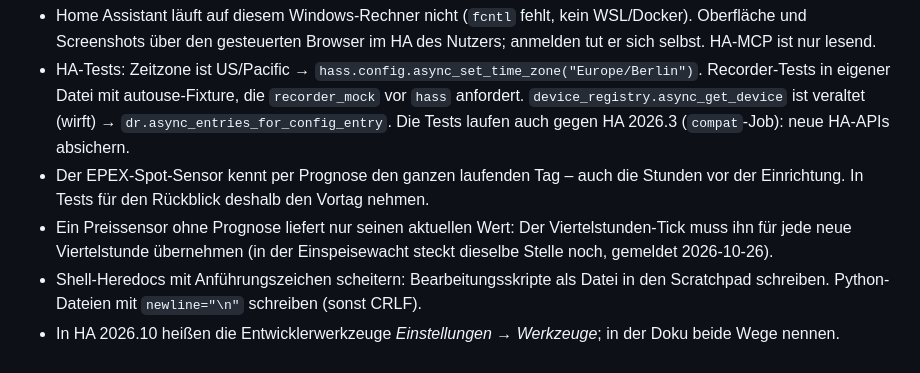
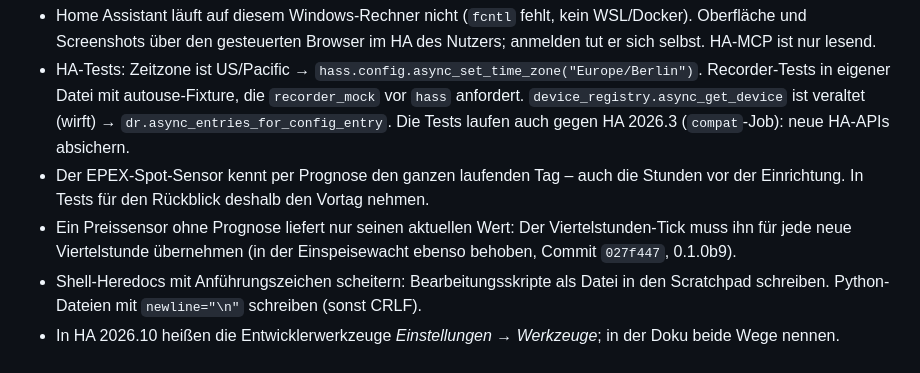
Before and after one commit to tarifwacht/integration, a Markdown page: CLAUDE.md, the part around the change. Drawn GitHub-style.

Commit message:
CLAUDE.md: price sensor fix is in Einspeisewacht too (0.1.0b9)
Co-Authored-By: Claude Opus 5.5 <noreply@anthropic.com>

```diff
--- a/CLAUDE.md
+++ b/CLAUDE.md
@@ -38,6 +38,6 @@ Home-Assistant-Custom-Integration (HACS), Domain `tarifwacht`. Zeigt laufend und
 - Home Assistant läuft auf diesem Windows-Rechner nicht (`fcntl` fehlt, kein WSL/Docker). Oberfläche und Screenshots über den gesteuerten Browser im HA des Nutzers; anmelden tut er sich selbst. HA-MCP ist nur lesend.
 - HA-Tests: Zeitzone ist US/Pacific → `hass.config.async_set_time_zone("Europe/Berlin")`. Recorder-Tests in eigener Datei mit autouse-Fixture, die `recorder_mock` vor `hass` anfordert. `device_registry.async_get_device` ist veraltet (wirft) → `dr.async_entries_for_config_entry`. Die Tests laufen auch gegen HA 2026.3 (`compat`-Job): neue HA-APIs absichern.
 - Der EPEX-Spot-Sensor kennt per Prognose den ganzen laufenden Tag – auch die Stunden vor der Einrichtung. In Tests für den Rückblick deshalb den Vortag nehmen.
-- Ein Preissensor ohne Prognose liefert nur seinen aktuellen Wert: Der Viertelstunden-Tick muss ihn für jede neue Viertelstunde übernehmen (in der Einspeisewacht steckt dieselbe Stelle noch, gemeldet 2026-10-26).
+- Ein Preissensor ohne Prognose liefert nur seinen aktuellen Wert: Der Viertelstunden-Tick muss ihn für jede neue Viertelstunde übernehmen (in der Einspeisewacht ebenso behoben, Commit `027f447`, 0.1.0b9).
 - Shell-Heredocs mit Anführungszeichen scheitern: Bearbeitungsskripte als Datei in den Scratchpad schreiben. Python-Dateien mit `newline="\n"` schreiben (sonst CRLF).
 - In HA 2026.10 heißen die Entwicklerwerkzeuge *Einstellungen → Werkzeuge*; in der Doku beide Wege nennen.
```
